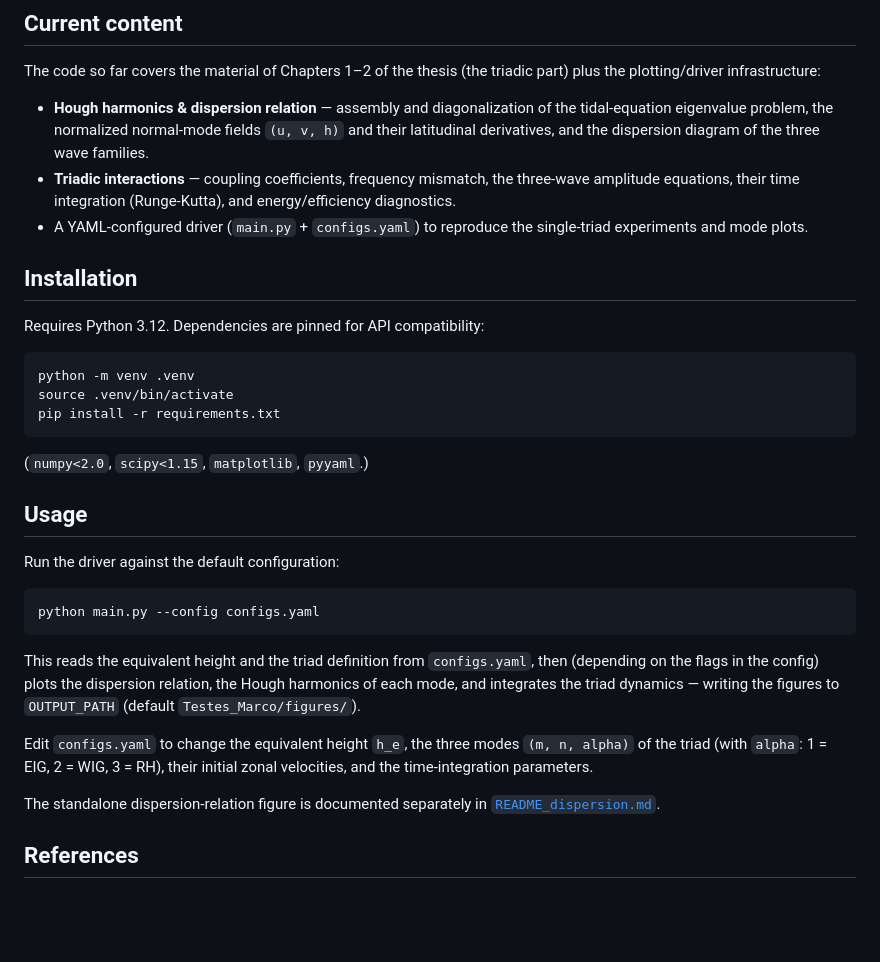
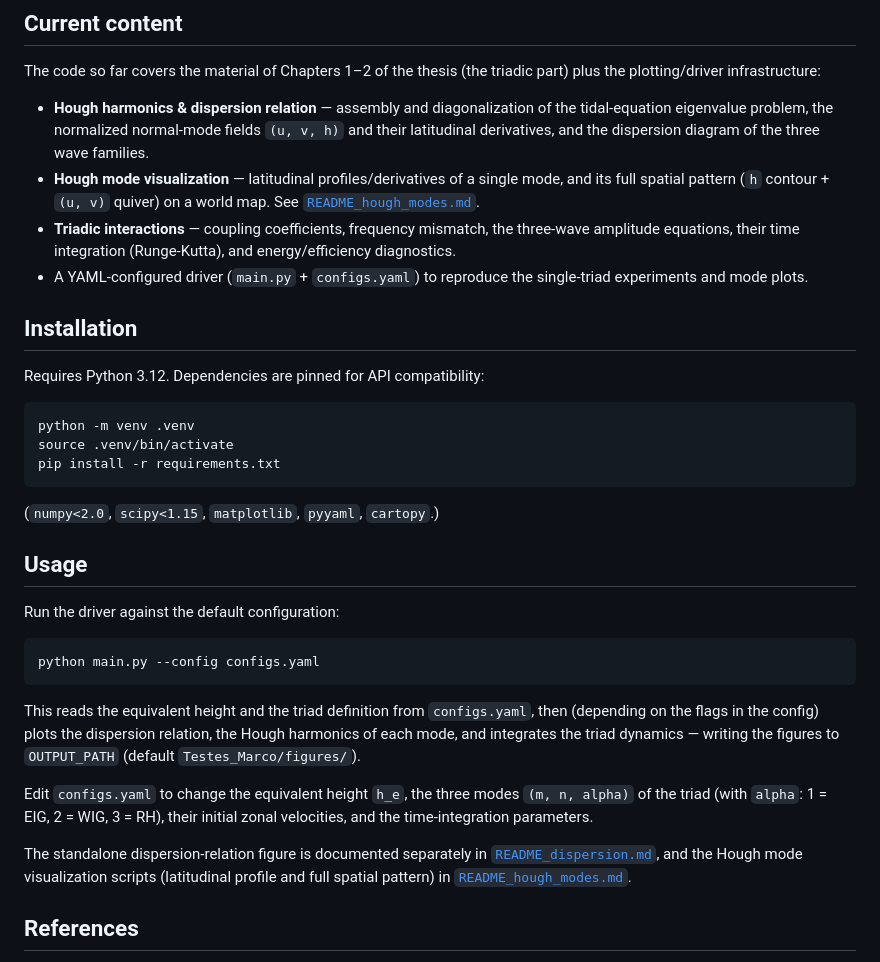
Before and after one commit to MADourado/RSW-on-the-Sphere, a Markdown page: README.md, the part around the change. Rendered like a GitHub page; blank space fills up the shorter version.

Commit message:
readme for hough mode ploting

````diff
--- a/README.md
+++ b/README.md
@@ -39,6 +39,9 @@ part) plus the plotting/driver infrastructure:
   tidal-equation eigenvalue problem, the normalized normal-mode fields
   `(u, v, h)` and their latitudinal derivatives, and the dispersion diagram of
   the three wave families.
+- **Hough mode visualization** — latitudinal profiles/derivatives of a single
+  mode, and its full spatial pattern (`h` contour + `(u, v)` quiver) on a
+  world map. See [`README_hough_modes.md`](README_hough_modes.md).
 - **Triadic interactions** — coupling coefficients, frequency mismatch, the
   three-wave amplitude equations, their time integration (Runge-Kutta), and
   energy/efficiency diagnostics.
@@ -56,7 +59,7 @@ source .venv/bin/activate
 pip install -r requirements.txt
 ```
 
-(`numpy<2.0`, `scipy<1.15`, `matplotlib`, `pyyaml`.)
+(`numpy<2.0`, `scipy<1.15`, `matplotlib`, `pyyaml`, `cartopy`.)
 
 ## Usage
 
@@ -76,7 +79,9 @@ Edit `configs.yaml` to change the equivalent height `h_e`, the three modes
 initial zonal velocities, and the time-integration parameters.
 
 The standalone dispersion-relation figure is documented separately in
-[`README_dispersion.md`](README_dispersion.md).
+[`README_dispersion.md`](README_dispersion.md), and the Hough mode
+visualization scripts (latitudinal profile and full spatial pattern) in
+[`README_hough_modes.md`](README_hough_modes.md).
 
 ## References
 
````
Also changed, not shown: README_hough_modes.md (added, +149 -0 lines).
